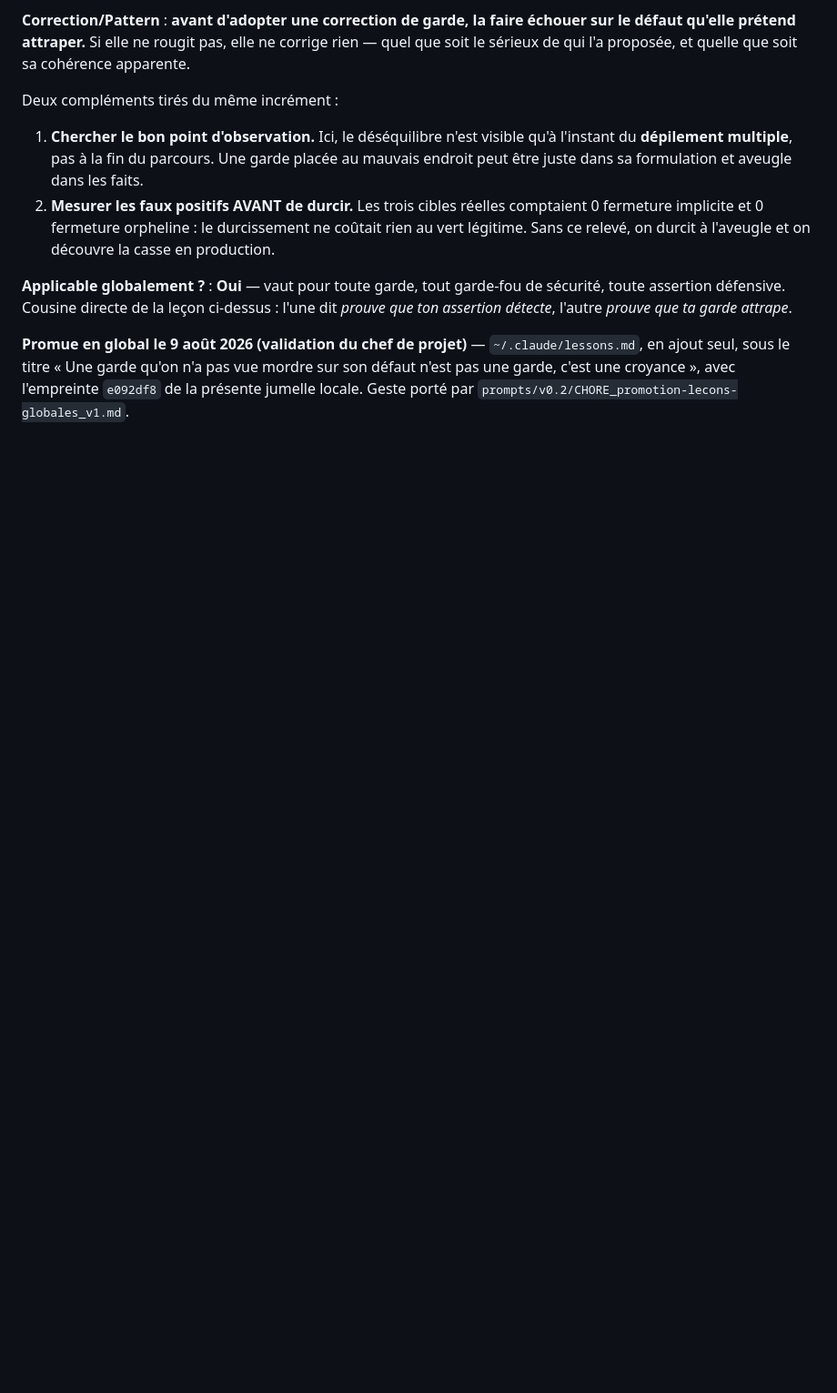
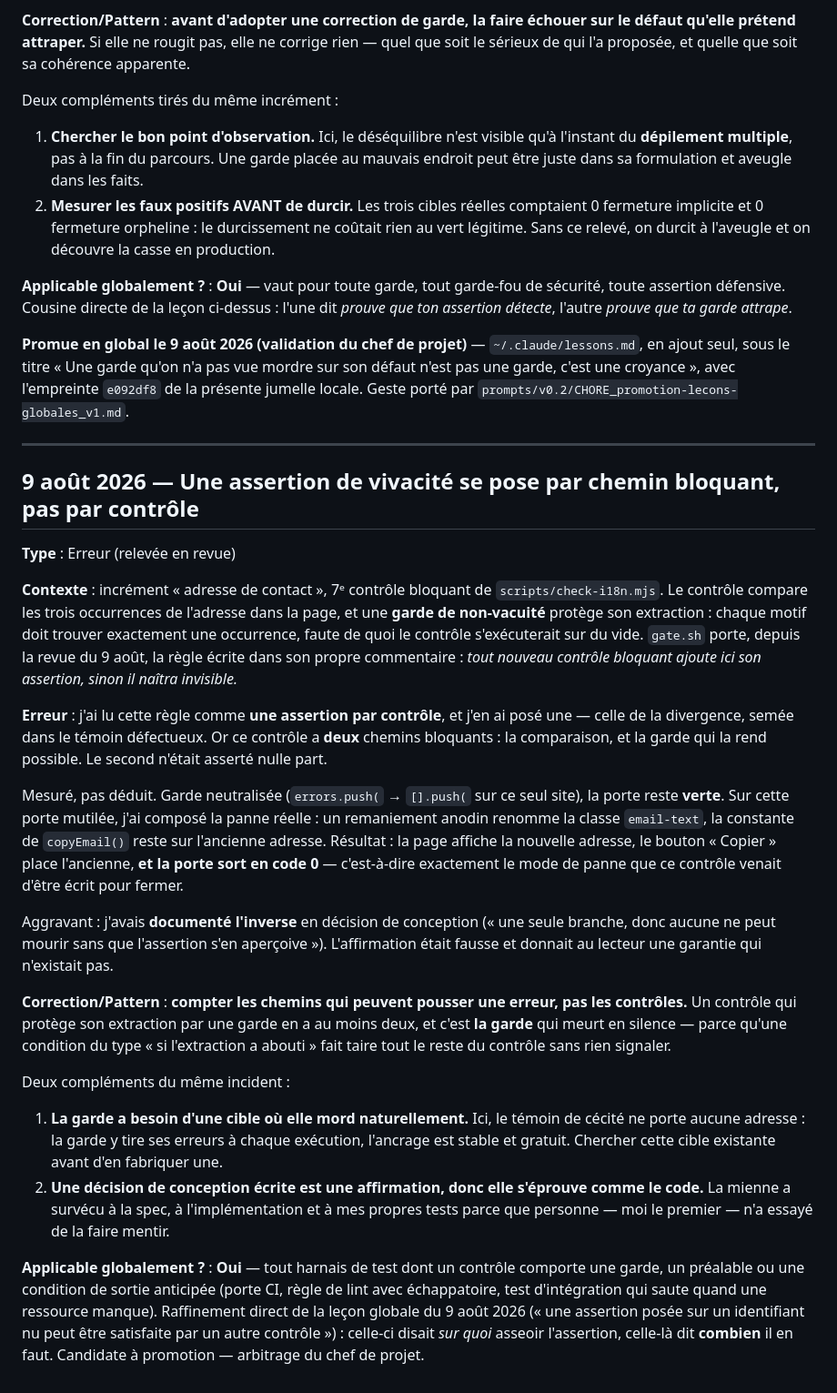
Before and after one commit to lianazel/lianazel.github.io, a Markdown page: tasks/lessons.md, the part around the change. Shown at 91% size. Drawn GitHub-style; blank space fills up the shorter version.

Commit message:
docs: lecon — une assertion de vivacite se pose par chemin bloquant
Tiree de la revue de cet increment (R1). J'avais lu la regle de gate.sh comme
« une assertion par controle » et n'en avais pose qu'une, alors que le controle 7
a deux chemins bloquants : la comparaison, et la garde de non-vacuite qui la rend
possible. Garde neutralisee, la porte restait verte pendant qu'une page affichant
la nouvelle adresse copiait l'ancienne.

Raffine la lecon globale du 9 aout : celle-ci disait sur quoi asseoir l'assertion,
celle-la dit combien il en faut.

Co-Authored-By: Claude Opus 5 (1M context) <noreply@anthropic.com>

```diff
--- a/tasks/lessons.md
+++ b/tasks/lessons.md
@@ -138,3 +138,51 @@ détecte*, l'autre *prouve que ta garde attrape*.
 seul, sous le titre « Une garde qu'on n'a pas vue mordre sur son défaut n'est pas une garde, c'est
 une croyance », avec l'empreinte `e092df8` de la présente jumelle locale. Geste porté par
 `prompts/v0.2/CHORE_promotion-lecons-globales_v1.md`.
+
+---
+
+## 9 août 2026 — Une assertion de vivacité se pose par chemin bloquant, pas par contrôle
+
+**Type** : Erreur (relevée en revue)
+
+**Contexte** : incrément « adresse de contact », 7ᵉ contrôle bloquant de `scripts/check-i18n.mjs`. Le
+contrôle compare les trois occurrences de l'adresse dans la page, et une **garde de non-vacuité**
+protège son extraction : chaque motif doit trouver exactement une occurrence, faute de quoi le
+contrôle s'exécuterait sur du vide. `gate.sh` porte, depuis la revue du 9 août, la règle écrite dans
+son propre commentaire : *tout nouveau contrôle bloquant ajoute ici son assertion, sinon il naîtra
+invisible.*
+
+**Erreur** : j'ai lu cette règle comme **une assertion par contrôle**, et j'en ai posé une — celle de
+la divergence, semée dans le témoin défectueux. Or ce contrôle a **deux** chemins bloquants : la
+comparaison, et la garde qui la rend possible. Le second n'était asserté nulle part.
+
+Mesuré, pas déduit. Garde neutralisée (`errors.push(` → `[].push(` sur ce seul site), la porte reste
+**verte**. Sur cette porte mutilée, j'ai composé la panne réelle : un remaniement anodin renomme la
+classe `email-text`, la constante de `copyEmail()` reste sur l'ancienne adresse. Résultat : la page
+affiche la nouvelle adresse, le bouton « Copier » place l'ancienne, **et la porte sort en code 0** —
+c'est-à-dire exactement le mode de panne que ce contrôle venait d'être écrit pour fermer.
+
+Aggravant : j'avais **documenté l'inverse** en décision de conception (« une seule branche, donc
+aucune ne peut mourir sans que l'assertion s'en aperçoive »). L'affirmation était fausse et donnait
+au lecteur une garantie qui n'existait pas.
+
+**Correction/Pattern** : **compter les chemins qui peuvent pousser une erreur, pas les contrôles.**
+Un contrôle qui protège son extraction par une garde en a au moins deux, et c'est **la garde** qui
+meurt en silence — parce qu'une condition du type « si l'extraction a abouti » fait taire tout le
+reste du contrôle sans rien signaler.
+
+Deux compléments du même incident :
+
+1. **La garde a besoin d'une cible où elle mord naturellement.** Ici, le témoin de cécité ne porte
+   aucune adresse : la garde y tire ses erreurs à chaque exécution, l'ancrage est stable et gratuit.
+   Chercher cette cible existante avant d'en fabriquer une.
+2. **Une décision de conception écrite est une affirmation, donc elle s'éprouve comme le code.** La
+   mienne a survécu à la spec, à l'implémentation et à mes propres tests parce que personne — moi le
+   premier — n'a essayé de la faire mentir.
+
+**Applicable globalement ?** : **Oui** — tout harnais de test dont un contrôle comporte une garde,
+un préalable ou une condition de sortie anticipée (porte CI, règle de lint avec échappatoire, test
+d'intégration qui saute quand une ressource manque). Raffinement direct de la leçon globale du
+9 août 2026 (« une assertion posée sur un identifiant nu peut être satisfaite par un autre
+contrôle ») : celle-ci disait *sur quoi* asseoir l'assertion, celle-là dit **combien** il en faut.
+Candidate à promotion — arbitrage du chef de projet.
```
